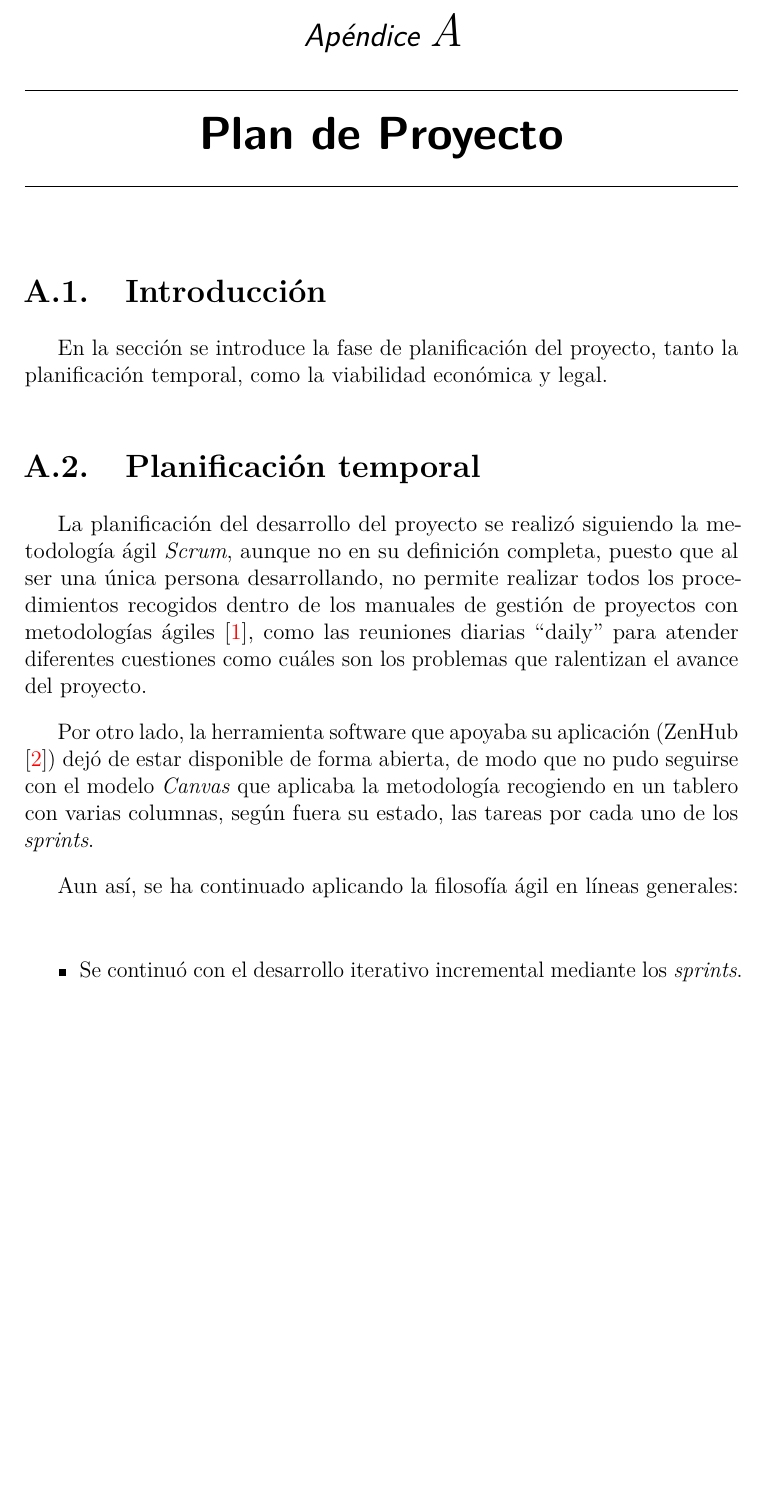
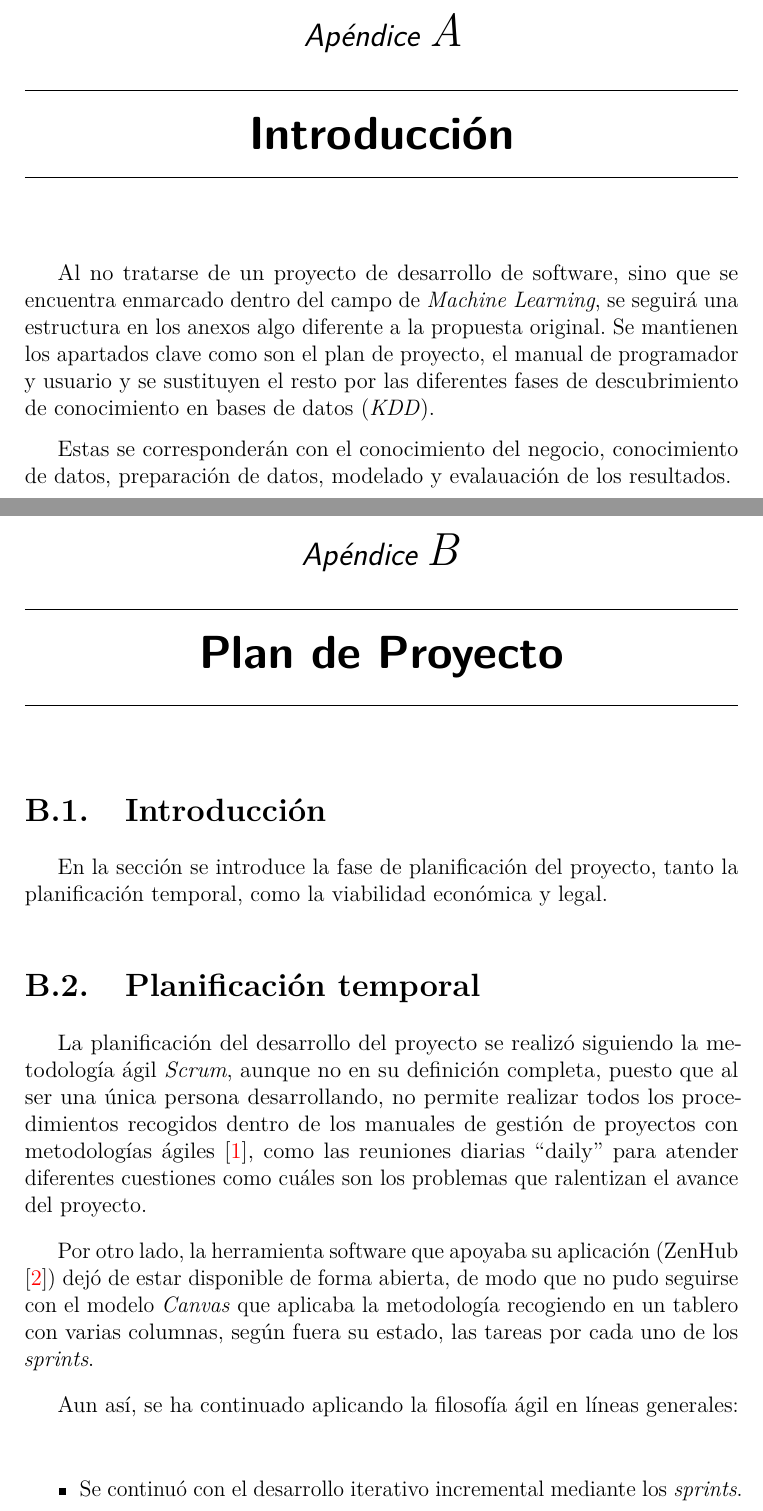
Before and after one commit to GabiHV/TFG22-23, a LaTeX book (docs/latex/anexos.tex, which reads docs/latex/tex/Anexos_Introduccion.tex): part of page 9 of 70 before the commit and two parts of pages 9 and 11 of 72 after it, the two joined at a grey line, cut so that both start at the same text, the shorter picture padded with empty space. Compiled offline with pdfLaTeX.

Commit message:
Anexos: Corrección en base a comentarios #38
Revisión y corrección de los anexos en base a los comentarios recibidos.

```diff
--- a/docs/latex/anexos.tex
+++ b/docs/latex/anexos.tex
@@ -399,6 +399,8 @@
 
 \appendix
 
+\include{./tex/Anexos_Introduccion}
+
 \include{./tex/A_Plan_proyecto}
 \include{./tex/B_Cono_negocio}
 \include{./tex/C_Cono_datos}
--- /dev/null
+++ b/docs/latex/tex/Anexos_Introduccion.tex
@@ -0,0 +1,8 @@
+\apendice{Introducción}
+Al no tratarse de un proyecto de desarrollo de software, sino que se encuentra enmarcado
+dentro del campo de \textit{Machine Learning}, se seguirá una estructura en los anexos algo diferente a la propuesta original.
+Se mantienen los apartados clave como son el plan de proyecto, el manual de programador y usuario y se sustituyen el resto
+por las diferentes fases de descubrimiento de conocimiento en bases de datos (\textit{KDD}).
+
+Estas se corresponderán con el conocimiento del negocio, conocimiento de datos, preparación de datos, modelado y evalauación
+de los resultados.
```
Also changed, not shown: docs/latex/tex/C_Cono_datos.tex (+4 -4 lines), docs/latex/anexos.pdf.
